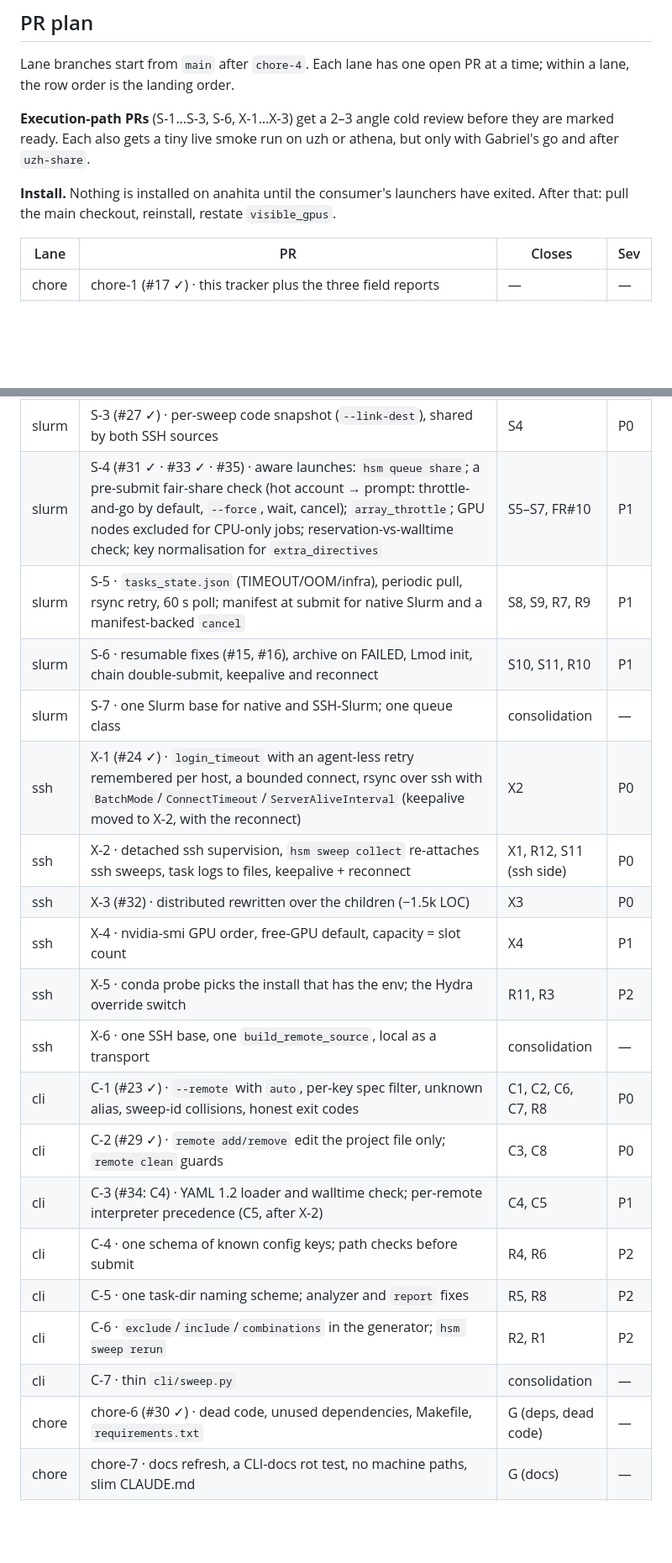
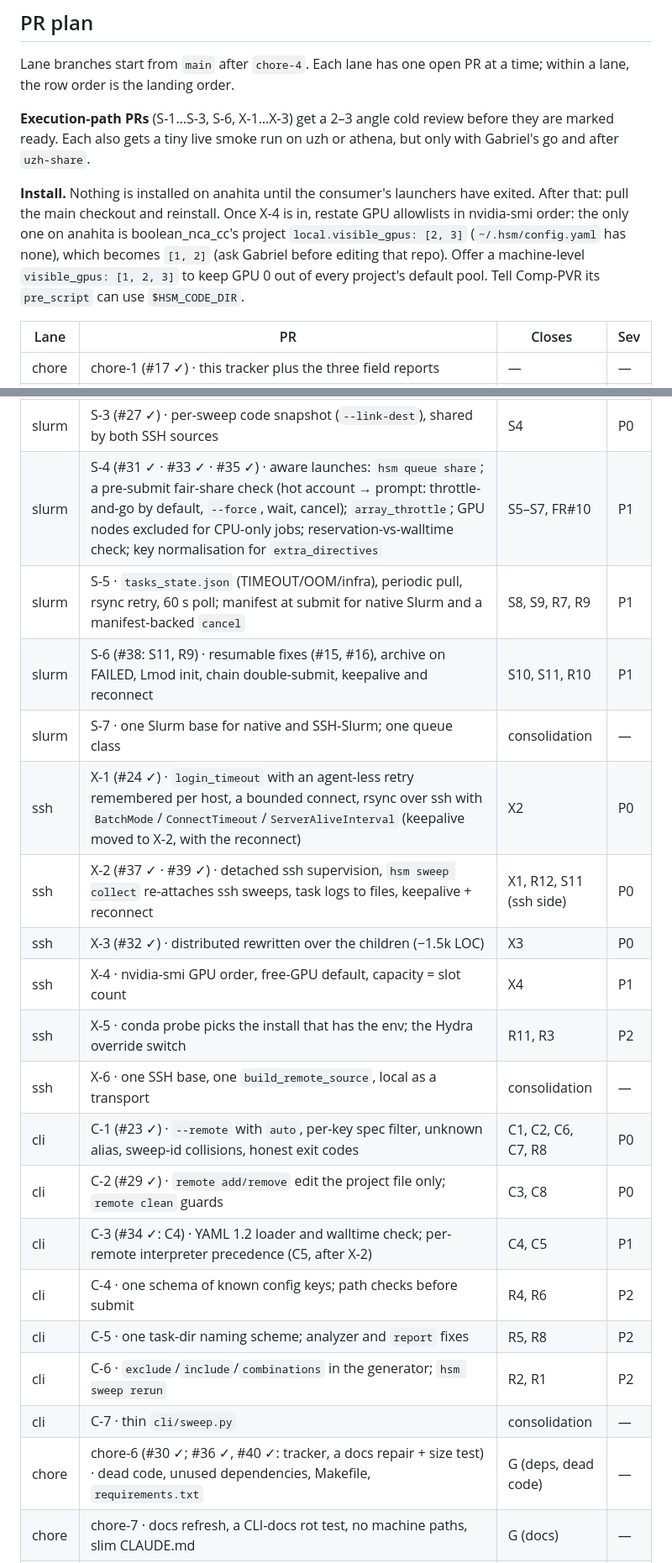
Before and after one commit to GabrielBena/HPC-Sweep-Manager, a Markdown page: docs/dev/maintenance-2026-10.md, 2 parts joined by grey strips. Shown at 84% size. GitHub-like rendering; blank space fills up the shorter version.

Commit message:
docs(tracker): PR cells for #32–#40; the GPU-allowlist deploy step
Co-Authored-By: Claude Opus 5.5 <noreply@anthropic.com>

```diff
--- a/docs/dev/maintenance-2026-10.md
+++ b/docs/dev/maintenance-2026-10.md
@@ -173,7 +173,10 @@ the landing order.
 gets a tiny live smoke run on uzh or athena, but only with Gabriel's go and after `uzh-share`.
 
 **Install.** Nothing is installed on anahita until the consumer's launchers have exited. After that: pull the main
-checkout, reinstall, restate `visible_gpus`.
+checkout and reinstall. Once X-4 is in, restate GPU allowlists in nvidia-smi order: the only one on anahita is
+boolean_nca_cc's project `local.visible_gpus: [2, 3]` (`~/.hsm/config.yaml` has none), which becomes `[1, 2]` (ask
+Gabriel before editing that repo). Offer a machine-level `visible_gpus: [1, 2, 3]` to keep GPU 0 out of every
+project's default pool. Tell Comp-PVR its `pre_script` can use `$HSM_CODE_DIR`.
 
 | Lane | PR | Closes | Sev |
 |---|---|---|---|
@@ -186,24 +189,24 @@ checkout, reinstall, restate `visible_gpus`.
 | slurm | S-1 (#21 ✓) · transient-safe, batched status refresh for both Slurm sources; `collect` uses it; `sbatch --parsable` | S1, S2 | P0 |
 | slurm | S-2 (#26 ✓) · array default; manifest on any partial submission (a chain keeps its own); one channel per script | S3 | P0 |
 | slurm | S-3 (#27 ✓) · per-sweep code snapshot (`--link-dest`), shared by both SSH sources | S4 | P0 |
-| slurm | S-4 (#31 ✓ · #33 ✓ · #35) · aware launches: `hsm queue share`; a pre-submit fair-share check (hot account → prompt: throttle-and-go by default, `--force`, wait, cancel); `array_throttle`; GPU nodes excluded for CPU-only jobs; reservation-vs-walltime check; key normalisation for `extra_directives` | S5–S7, FR#10 | P1 |
+| slurm | S-4 (#31 ✓ · #33 ✓ · #35 ✓) · aware launches: `hsm queue share`; a pre-submit fair-share check (hot account → prompt: throttle-and-go by default, `--force`, wait, cancel); `array_throttle`; GPU nodes excluded for CPU-only jobs; reservation-vs-walltime check; key normalisation for `extra_directives` | S5–S7, FR#10 | P1 |
 | slurm | S-5 · `tasks_state.json` (TIMEOUT/OOM/infra), periodic pull, rsync retry, 60 s poll; manifest at submit for native Slurm and a manifest-backed `cancel` | S8, S9, R7, R9 | P1 |
-| slurm | S-6 · resumable fixes (#15, #16), archive on FAILED, Lmod init, chain double-submit, keepalive and reconnect | S10, S11, R10 | P1 |
+| slurm | S-6 (#38: S11, R9) · resumable fixes (#15, #16), archive on FAILED, Lmod init, chain double-submit, keepalive and reconnect | S10, S11, R10 | P1 |
 | slurm | S-7 · one Slurm base for native and SSH-Slurm; one queue class | consolidation | — |
 | ssh | X-1 (#24 ✓) · `login_timeout` with an agent-less retry remembered per host, a bounded connect, rsync over ssh with `BatchMode`/`ConnectTimeout`/`ServerAliveInterval` (keepalive moved to X-2, with the reconnect) | X2 | P0 |
-| ssh | X-2 · detached ssh supervision, `hsm sweep collect` re-attaches ssh sweeps, task logs to files, keepalive + reconnect | X1, R12, S11 (ssh side) | P0 |
-| ssh | X-3 (#32) · distributed rewritten over the children (−1.5k LOC) | X3 | P0 |
+| ssh | X-2 (#37 ✓ · #39 ✓) · detached ssh supervision, `hsm sweep collect` re-attaches ssh sweeps, task logs to files, keepalive + reconnect | X1, R12, S11 (ssh side) | P0 |
+| ssh | X-3 (#32 ✓) · distributed rewritten over the children (−1.5k LOC) | X3 | P0 |
 | ssh | X-4 · nvidia-smi GPU order, free-GPU default, capacity = slot count | X4 | P1 |
 | ssh | X-5 · conda probe picks the install that has the env; the Hydra override switch | R11, R3 | P2 |
 | ssh | X-6 · one SSH base, one `build_remote_source`, local as a transport | consolidation | — |
 | cli | C-1 (#23 ✓) · `--remote` with `auto`, per-key spec filter, unknown alias, sweep-id collisions, honest exit codes | C1, C2, C6, C7, R8 | P0 |
 | cli | C-2 (#29 ✓) · `remote add/remove` edit the project file only; `remote clean` guards | C3, C8 | P0 |
-| cli | C-3 (#34: C4) · YAML 1.2 loader and walltime check; per-remote interpreter precedence (C5, after X-2) | C4, C5 | P1 |
+| cli | C-3 (#34 ✓: C4) · YAML 1.2 loader and walltime check; per-remote interpreter precedence (C5, after X-2) | C4, C5 | P1 |
 | cli | C-4 · one schema of known config keys; path checks before submit | R4, R6 | P2 |
 | cli | C-5 · one task-dir naming scheme; analyzer and `report` fixes | R5, R8 | P2 |
 | cli | C-6 · `exclude`/`include`/`combinations` in the generator; `hsm sweep rerun` | R2, R1 | P2 |
 | cli | C-7 · thin `cli/sweep.py` | consolidation | — |
-| chore | chore-6 (#30 ✓) · dead code, unused dependencies, Makefile, `requirements.txt` | G (deps, dead code) | — |
+| chore | chore-6 (#30 ✓; #36 ✓, #40 ✓: tracker, a docs repair + size test) · dead code, unused dependencies, Makefile, `requirements.txt` | G (deps, dead code) | — |
 | chore | chore-7 · docs refresh, a CLI-docs rot test, no machine paths, slim CLAUDE.md | G (docs) | — |
 | chore | chore-8 · pyright config and fixes, plus the CI gate (after the deletions, so fewer errors) | G1, G2, pyright | — |
 | chore | release · `v0.2.0`: CHANGELOG, version in one place, tag | — | — |
```
Also changed, not shown: other parts of docs/dev/maintenance-2026-10.md (+9 -9 lines).
